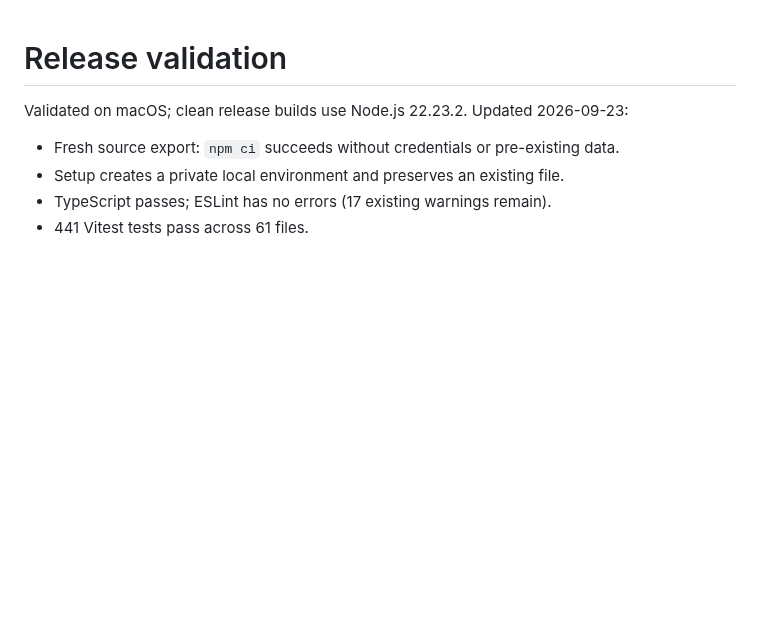
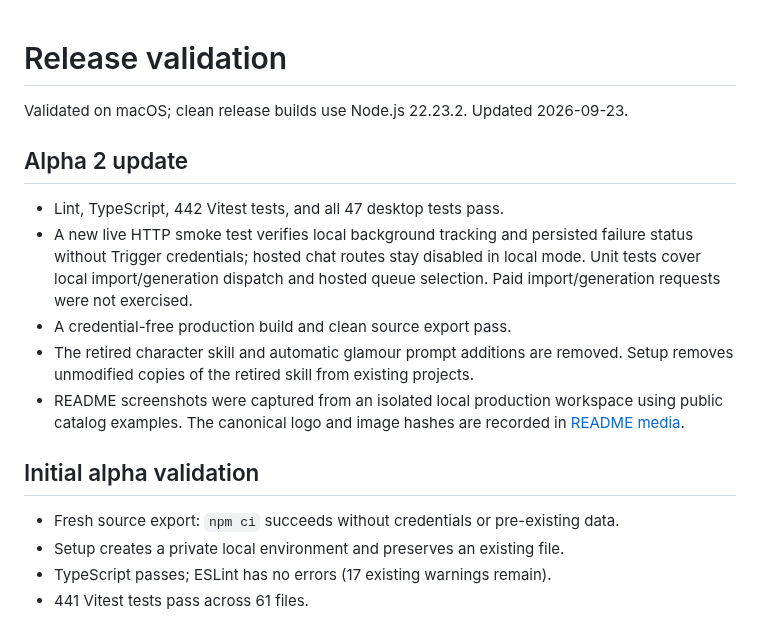
Before and after one commit to Openpod/impractical-video, a Markdown page: docs/release-validation.md, the part around the change. Rendered like a GitHub page; blank space fills up the shorter version.

```diff
--- a/docs/release-validation.md
+++ b/docs/release-validation.md
@@ -1,6 +1,22 @@
 # Release validation
 
-Validated on macOS; clean release builds use Node.js 22.23.2. Updated 2026-09-23:
+Validated on macOS; clean release builds use Node.js 22.23.2. Updated 2026-09-23.
+
+## Alpha 2 update
+
+- Lint, TypeScript, 442 Vitest tests, and all 47 desktop tests pass.
+- A new live HTTP smoke test verifies local background tracking and persisted
+  failure status without Trigger credentials; hosted chat routes stay disabled
+  in local mode. Unit tests cover local import/generation dispatch and hosted
+  queue selection. Paid import/generation requests were not exercised.
+- A credential-free production build and clean source export pass.
+- The retired character skill and automatic glamour prompt additions are removed.
+  Setup removes unmodified copies of the retired skill from existing projects.
+- README screenshots were captured from an isolated local production workspace
+  using public catalog examples. The canonical logo and image hashes are recorded
+  in [README media](images/README.md).
+
+## Initial alpha validation
 
 - Fresh source export: `npm ci` succeeds without credentials or pre-existing data.
 - Setup creates a private local environment and preserves an existing file.
```
Also changed, not shown: README.md (+25 -7 lines), docs/images/README.md (added, +26 -0 lines), docs/images/canvas.png (added), docs/images/onboarding.png (added), 3 other files.
